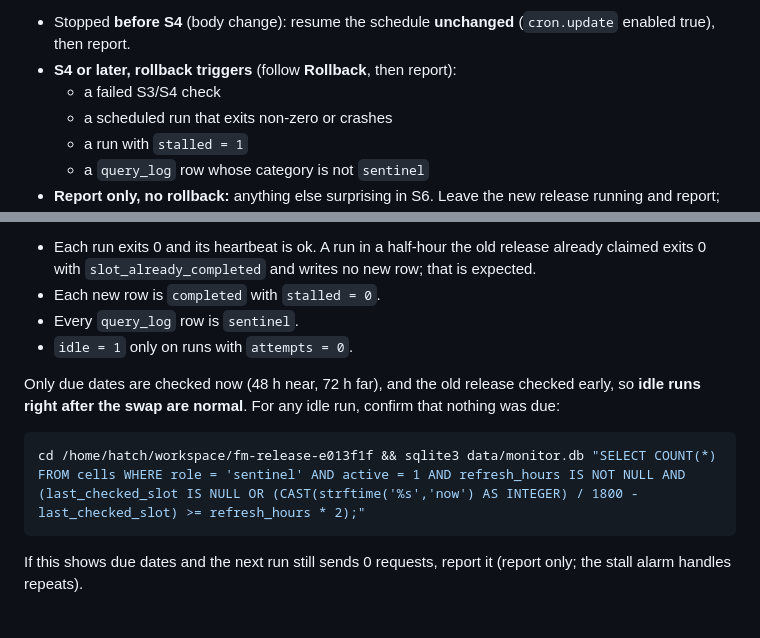
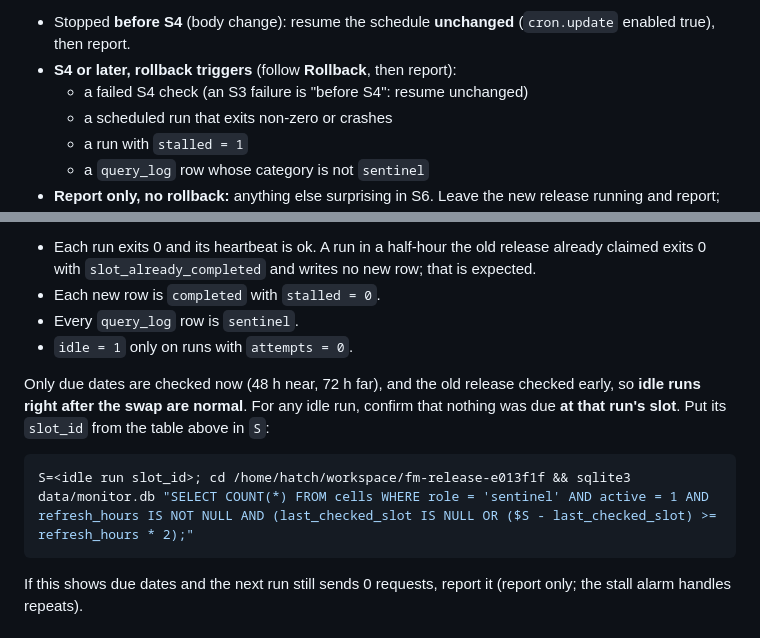
Before and after one commit to yaozu789/flight-monitor-ops, a Markdown page: ops/muse-inbox/2026-09-29-swap-e013f1f.md, 2 parts joined by grey strips. GitHub-like rendering.

Commit message:
Swap runbook: S3 failure resumes unchanged; due check at the idle run's slot
Co-Authored-By: Claude Opus 5.5 <noreply@anthropic.com>

````diff
--- a/ops/muse-inbox/2026-09-29-swap-e013f1f.md
+++ b/ops/muse-inbox/2026-09-29-swap-e013f1f.md
@@ -19,7 +19,7 @@ The date grid does not change, so there is no grid migration and no grid rollbac
 **Stop rule:** stop at the first failed or surprising check and report. Do not improvise a fix.
 - Stopped **before S4** (body change): resume the schedule **unchanged** (`cron.update` enabled true), then report.
 - **S4 or later, rollback triggers** (follow **Rollback**, then report):
-  - a failed S3/S4 check
+  - a failed S4 check (an S3 failure is "before S4": resume unchanged)
   - a scheduled run that exits non-zero or crashes
   - a run with `stalled = 1`
   - a `query_log` row whose category is not `sentinel`
@@ -84,10 +84,10 @@ Check:
 - Every `query_log` row is `sentinel`.
 - `idle = 1` only on runs with `attempts = 0`.
 
-Only due dates are checked now (48 h near, 72 h far), and the old release checked early, so **idle runs right after the swap are normal**. For any idle run, confirm that nothing was due:
+Only due dates are checked now (48 h near, 72 h far), and the old release checked early, so **idle runs right after the swap are normal**. For any idle run, confirm that nothing was due **at that run's slot**. Put its `slot_id` from the table above in `S`:
 
 ```sh
-cd /home/hatch/workspace/fm-release-e013f1f && sqlite3 data/monitor.db "SELECT COUNT(*) FROM cells WHERE role = 'sentinel' AND active = 1 AND refresh_hours IS NOT NULL AND (last_checked_slot IS NULL OR (CAST(strftime('%s','now') AS INTEGER) / 1800 - last_checked_slot) >= refresh_hours * 2);"
+S=<idle run slot_id>; cd /home/hatch/workspace/fm-release-e013f1f && sqlite3 data/monitor.db "SELECT COUNT(*) FROM cells WHERE role = 'sentinel' AND active = 1 AND refresh_hours IS NOT NULL AND (last_checked_slot IS NULL OR ($S - last_checked_slot) >= refresh_hours * 2);"
 ```
 
 If this shows due dates and the next run still sends 0 requests, report it (report only; the stall alarm handles repeats).
````
